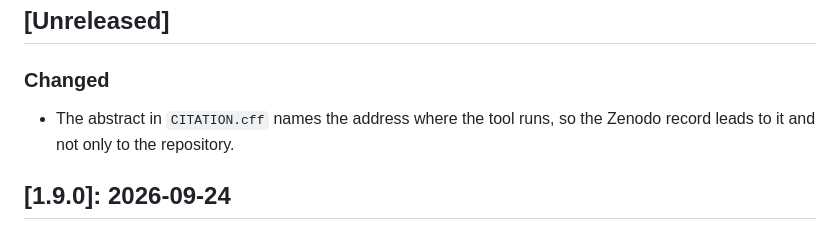
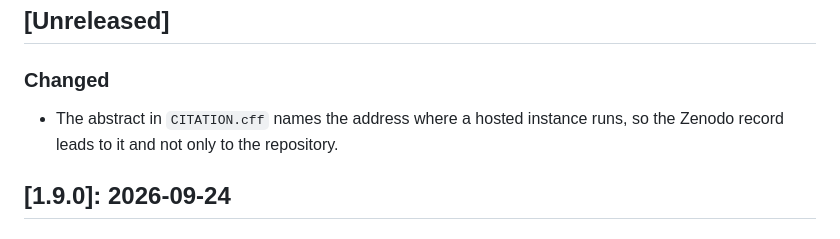
Before and after one commit to rijdho/pollen, a Markdown page: CHANGELOG.md, the part around the change. Drawn GitHub-style.

Commit message:
CHANGELOG: say hosted instance, as the abstract does

```diff
--- a/CHANGELOG.md
+++ b/CHANGELOG.md
@@ -8,7 +8,7 @@ All notable changes to this project are documented here. The format follows
 
 ### Changed
 
-- The abstract in `CITATION.cff` names the address where the tool runs, so the Zenodo record
+- The abstract in `CITATION.cff` names the address where a hosted instance runs, so the Zenodo record
   leads to it and not only to the repository.
 
 ## [1.9.0]: 2026-09-24
```
